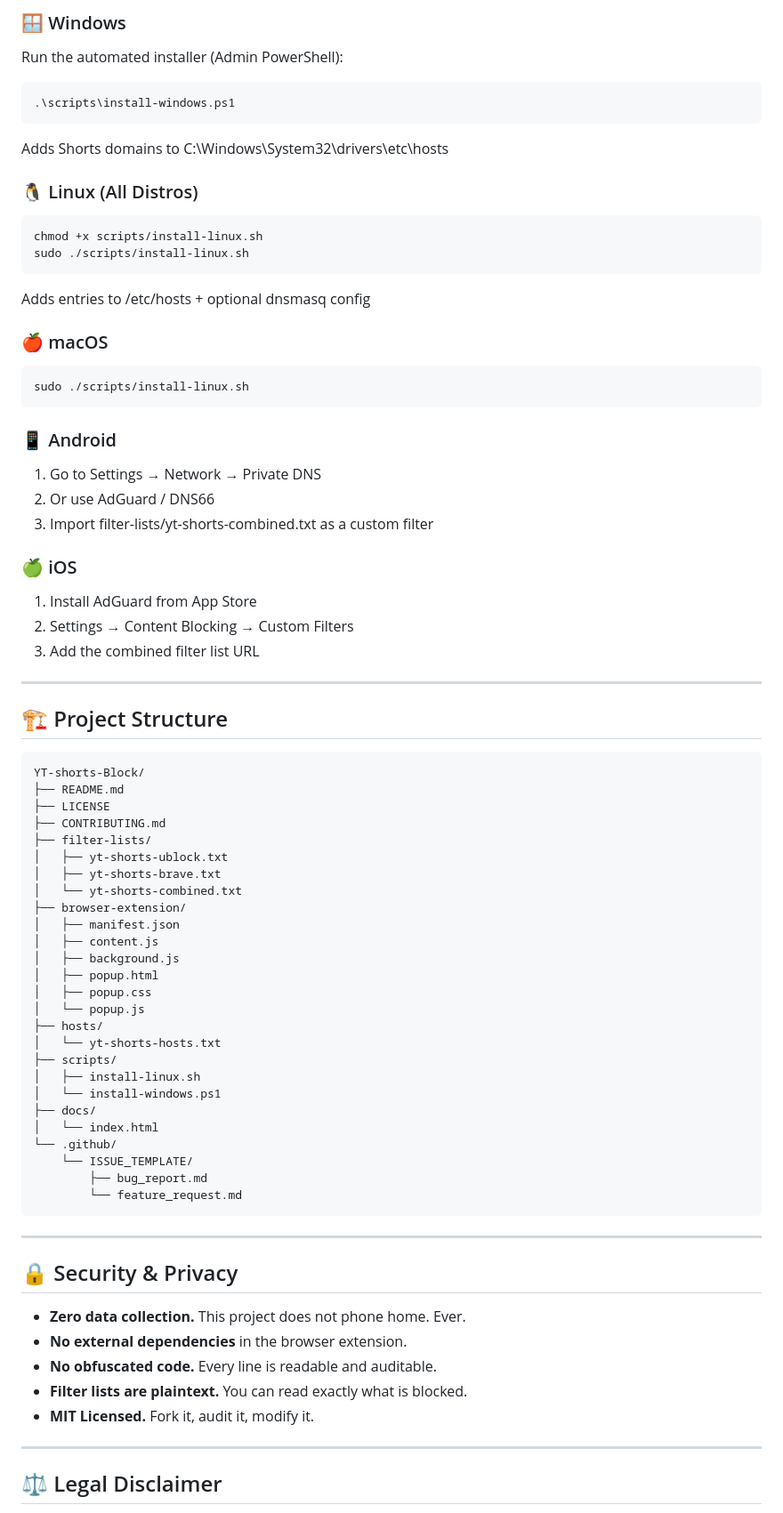
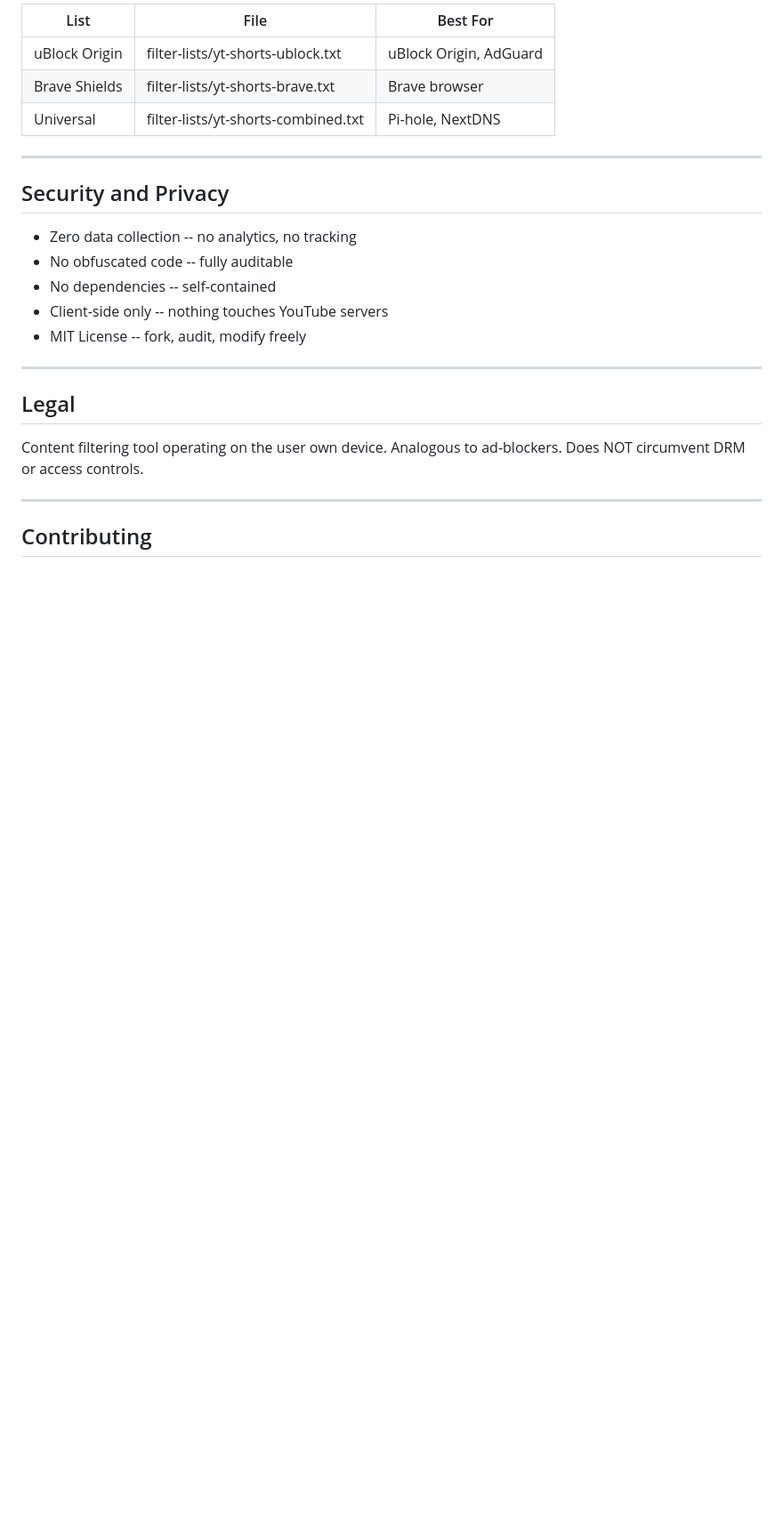
Before and after one commit to ShoumikBalaSomu/YT-shorts-Block, a Markdown page: README.md, the part around one of its changes. Shown at 89% size. Drawn GitHub-style; blank space fills up the shorter version.

```diff
--- a/README.md
+++ b/README.md
@@ -122,74 +89,28 @@ A **Manifest V3** extension for Chrome, Firefox, Edge, Brave, and Opera.
 
-### 🪟 Windows
-Run the automated installer (Admin PowerShell):
-
-    .\scripts\install-windows.ps1
-
-Adds Shorts domains to C:\Windows\System32\drivers\etc\hosts
-
-### 🐧 Linux (All Distros)
-
-    chmod +x scripts/install-linux.sh
-    sudo ./scripts/install-linux.sh
-
-Adds entries to /etc/hosts + optional dnsmasq config
-
-### 🍎 macOS
-
-    sudo ./scripts/install-linux.sh
-
-### 📱 Android
-1. Go to Settings → Network → Private DNS
-2. Or use AdGuard / DNS66
-3. Import filter-lists/yt-shorts-combined.txt as a custom filter
-
-### 🍏 iOS
-1. Install AdGuard from App Store
-2. Settings → Content Blocking → Custom Filters
-3. Add the combined filter list URL
+| List | File | Best For |
+|------|------|----------|
+| uBlock Origin | filter-lists/yt-shorts-ublock.txt | uBlock Origin, AdGuard |
+| Brave Shields | filter-lists/yt-shorts-brave.txt | Brave browser |
+| Universal | filter-lists/yt-shorts-combined.txt | Pi-hole, NextDNS |
 
 ---
 
-## 🏗️ Project Structure
+## Security and Privacy
 
-    YT-shorts-Block/
-    ├── README.md
-    ├── LICENSE
-    ├── CONTRIBUTING.md
-    ├── filter-lists/
-    │   ├── yt-shorts-ublock.txt
-    │   ├── yt-shorts-brave.txt
-    │   └── yt-shorts-combined.txt
-    ├── browser-extension/
-    │   ├── manifest.json
-    │   ├── content.js
-    │   ├── background.js
-    │   ├── popup.html
-    │   ├── popup.css
-    │   └── popup.js
-    ├── hosts/
-    │   └── yt-shorts-hosts.txt
-    ├── scripts/
-    │   ├── install-linux.sh
-    │   └── install-windows.ps1
-    ├── docs/
-    │   └── index.html
-    └── .github/
-        └── ISSUE_TEMPLATE/
-            ├── bug_report.md
-            └── feature_request.md
+- Zero data collection -- no analytics, no tracking
+- No obfuscated code -- fully auditable
+- No dependencies -- self-contained
+- Client-side only -- nothing touches YouTube servers
+- MIT License -- fork, audit, modify freely
 
 ---
 
-## 🔒 Security & Privacy
+## Legal
 
-- **Zero data collection.** This project does not phone home. Ever.
-- **No external dependencies** in the browser extension.
-- **No obfuscated code.** Every line is readable and auditable.
-- **Filter lists are plaintext.** You can read exactly what is blocked.
-- **MIT Licensed.** Fork it, audit it, modify it.
+Content filtering tool operating on the user own device.
+Analogous to ad-blockers. Does NOT circumvent DRM or access controls.
 
 ---
 
-## ⚖️ Legal Disclaimer
+## Contributing
 
```
Also changed, not shown: other parts of README.md (+61 -115 lines).
